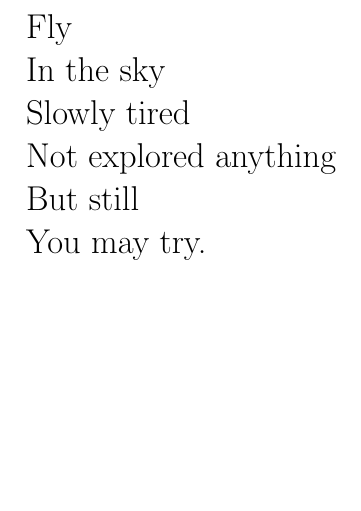
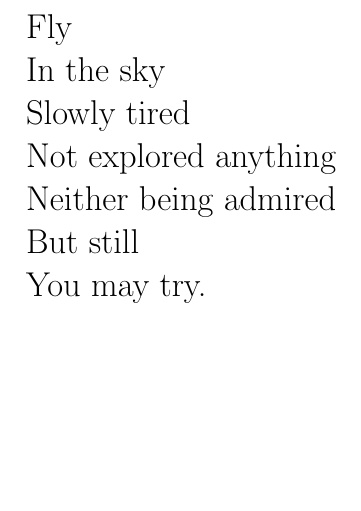
Before and after one commit to MatMasIt/Alembic, a LaTeX book (Alembic.tex): part of page 16 of 27, cut so that both start at the same text. Compiled offline with pdfLaTeX.

Commit message:
Update Alembic.tex

```diff
--- a/Alembic.tex
+++ b/Alembic.tex
@@ -232,6 +232,7 @@ Essentially, a collection
     In the sky\\
     Slowly tired\\
     Not explored anything\\
+    Neither being admired\\
     But still\\
     You may try.
 \end{Verse}
```
